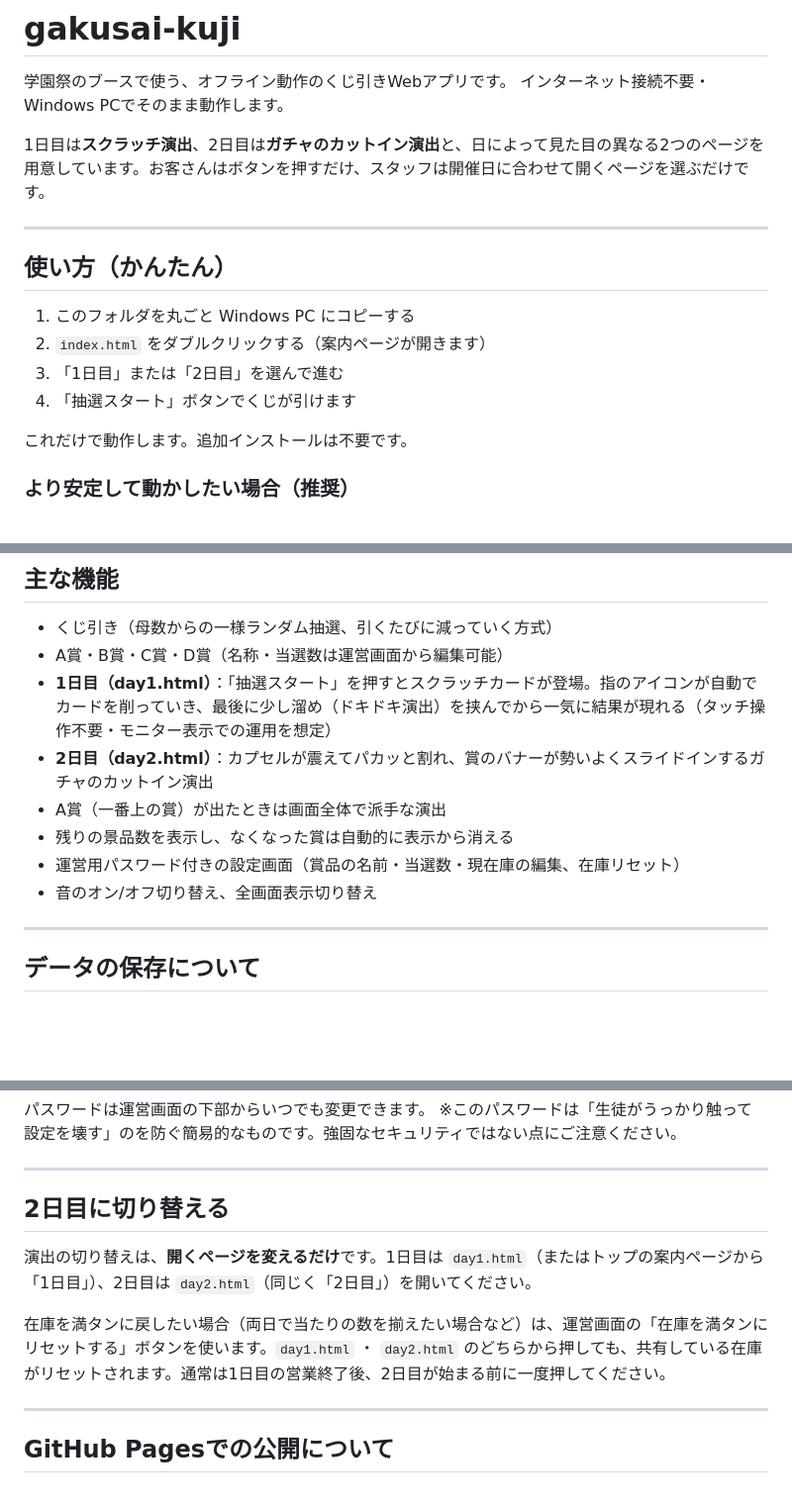
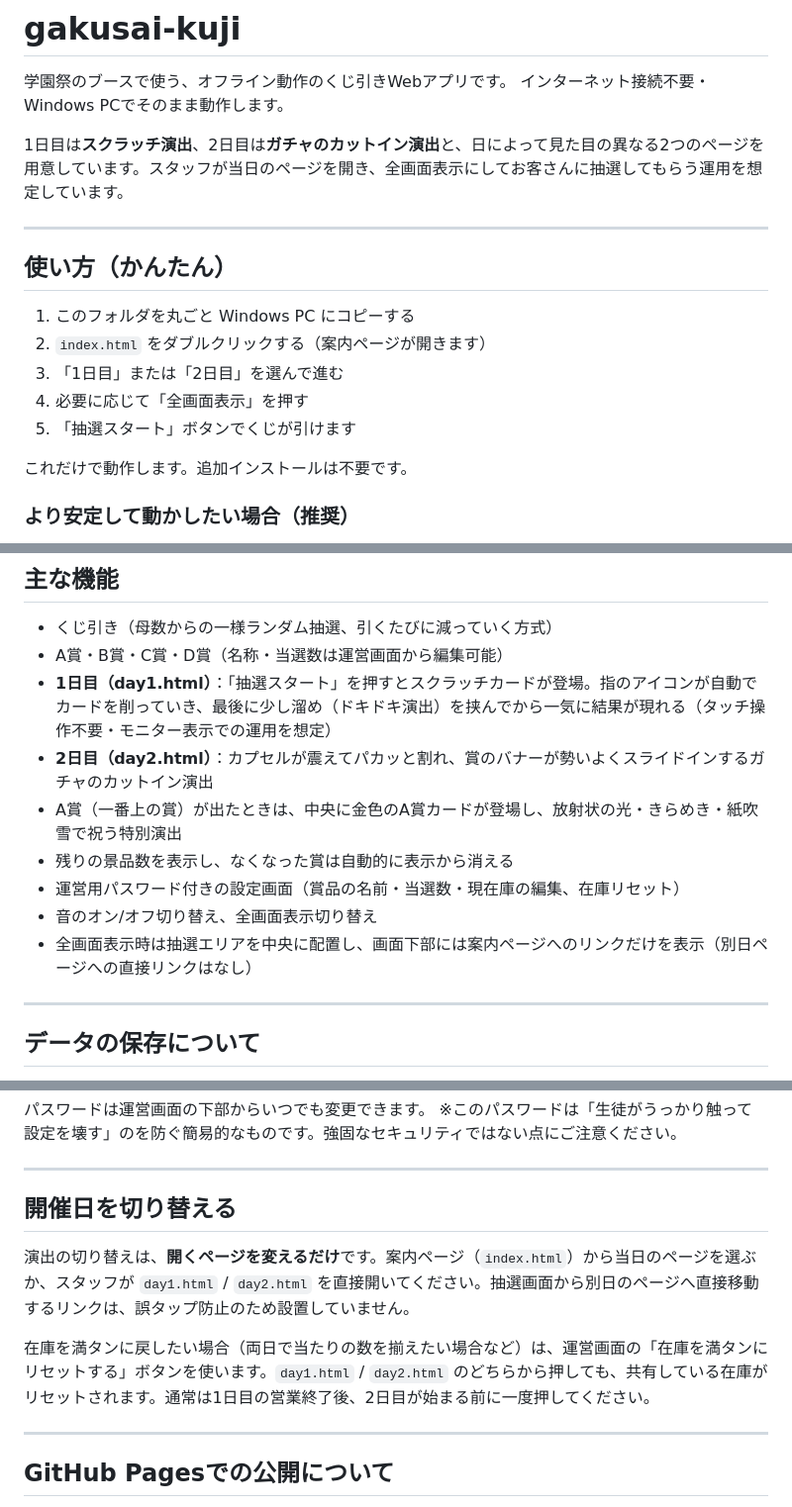
Before and after one commit to Amemiyakana890/kujibiki-app, a Markdown page: README.md, 3 parts joined by grey strips. Shown at 99% size. GitHub-like rendering; blank space fills up the shorter version.

Commit message:
仕様書を現段階まで更新

```diff
--- a/README.md
+++ b/README.md
@@ -3,7 +3,7 @@
 学園祭のブースで使う、オフライン動作のくじ引きWebアプリです。
 インターネット接続不要・Windows PCでそのまま動作します。
 
-1日目は**スクラッチ演出**、2日目は**ガチャのカットイン演出**と、日によって見た目の異なる2つのページを用意しています。お客さんはボタンを押すだけ、スタッフは開催日に合わせて開くページを選ぶだけです。
+1日目は**スクラッチ演出**、2日目は**ガチャのカットイン演出**と、日によって見た目の異なる2つのページを用意しています。スタッフが当日のページを開き、全画面表示にしてお客さんに抽選してもらう運用を想定しています。
 
 ---
 
@@ -12,7 +12,8 @@
 1. このフォルダを丸ごと Windows PC にコピーする
 2. `index.html` をダブルクリックする（案内ページが開きます）
 3. 「1日目」または「2日目」を選んで進む
-4. 「抽選スタート」ボタンでくじが引けます
+4. 必要に応じて「全画面表示」を押す
+5. 「抽選スタート」ボタンでくじが引けます
 
 これだけで動作します。追加インストールは不要です。
 
@@ -56,10 +57,11 @@ README.md           … このファイル
 - A賞・B賞・C賞・D賞（名称・当選数は運営画面から編集可能）
 - **1日目（day1.html）**：「抽選スタート」を押すとスクラッチカードが登場。指のアイコンが自動でカードを削っていき、最後に少し溜め（ドキドキ演出）を挟んでから一気に結果が現れる（タッチ操作不要・モニター表示での運用を想定）
 - **2日目（day2.html）**：カプセルが震えてパカッと割れ、賞のバナーが勢いよくスライドインするガチャのカットイン演出
-- A賞（一番上の賞）が出たときは画面全体で派手な演出
+- A賞（一番上の賞）が出たときは、中央に金色のA賞カードが登場し、放射状の光・きらめき・紙吹雪で祝う特別演出
 - 残りの景品数を表示し、なくなった賞は自動的に表示から消える
 - 運営用パスワード付きの設定画面（賞品の名前・当選数・現在庫の編集、在庫リセット）
 - 音のオン/オフ切り替え、全画面表示切り替え
+- 全画面表示時は抽選エリアを中央に配置し、画面下部には案内ページへのリンクだけを表示（別日ページへの直接リンクはなし）
 
 ---
 
@@ -87,11 +89,11 @@ README.md           … このファイル
 
 ---
 
-## 2日目に切り替える
+## 開催日を切り替える
 
-演出の切り替えは、**開くページを変えるだけ**です。1日目は `day1.html`（またはトップの案内ページから「1日目」）、2日目は `day2.html`（同じく「2日目」）を開いてください。
+演出の切り替えは、**開くページを変えるだけ**です。案内ページ（`index.html`）から当日のページを選ぶか、スタッフが `day1.html` / `day2.html` を直接開いてください。抽選画面から別日のページへ直接移動するリンクは、誤タップ防止のため設置していません。
 
-在庫を満タンに戻したい場合（両日で当たりの数を揃えたい場合など）は、運営画面の「在庫を満タンにリセットする」ボタンを使います。`day1.html` ・ `day2.html` のどちらから押しても、共有している在庫がリセットされます。通常は1日目の営業終了後、2日目が始まる前に一度押してください。
+在庫を満タンに戻したい場合（両日で当たりの数を揃えたい場合など）は、運営画面の「在庫を満タンにリセットする」ボタンを使います。`day1.html` / `day2.html` のどちらから押しても、共有している在庫がリセットされます。通常は1日目の営業終了後、2日目が始まる前に一度押してください。
 
 ---
 
```
Also changed, not shown: other parts of README.md (+1 -1 lines).
